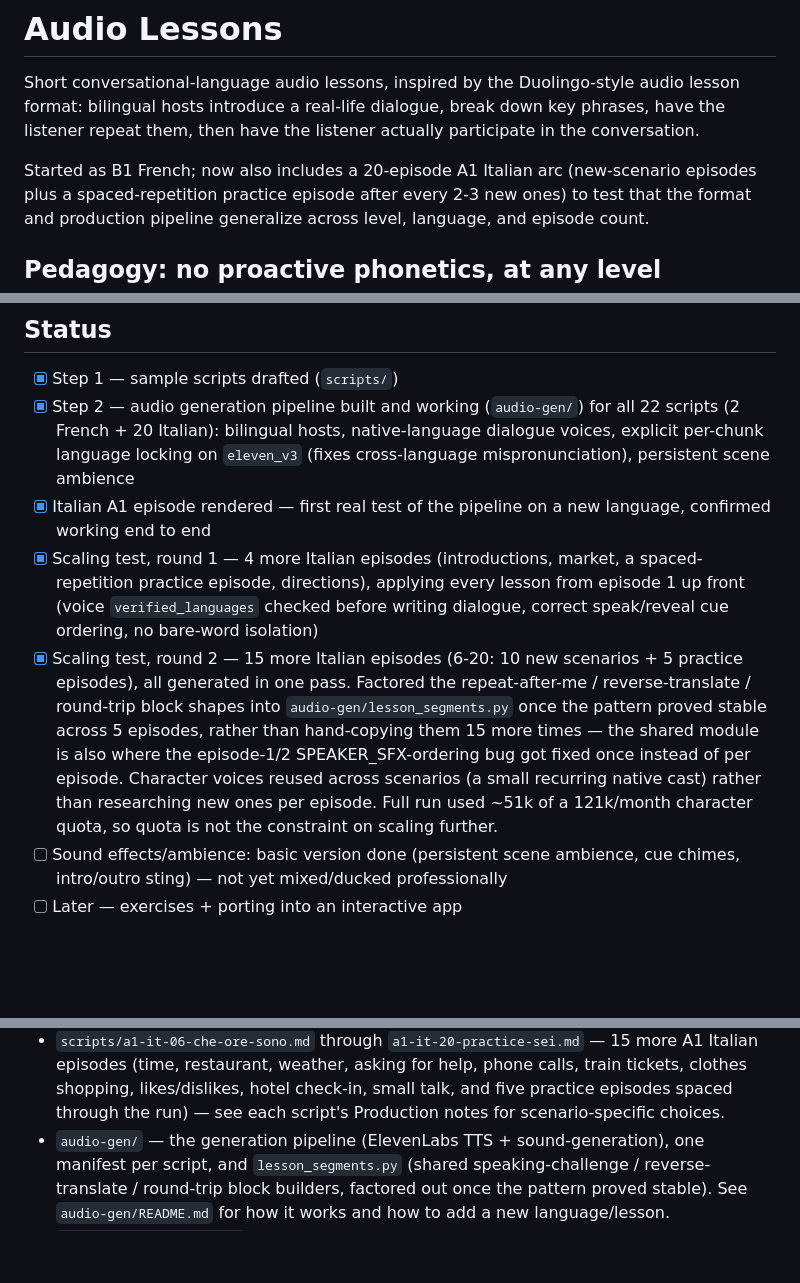
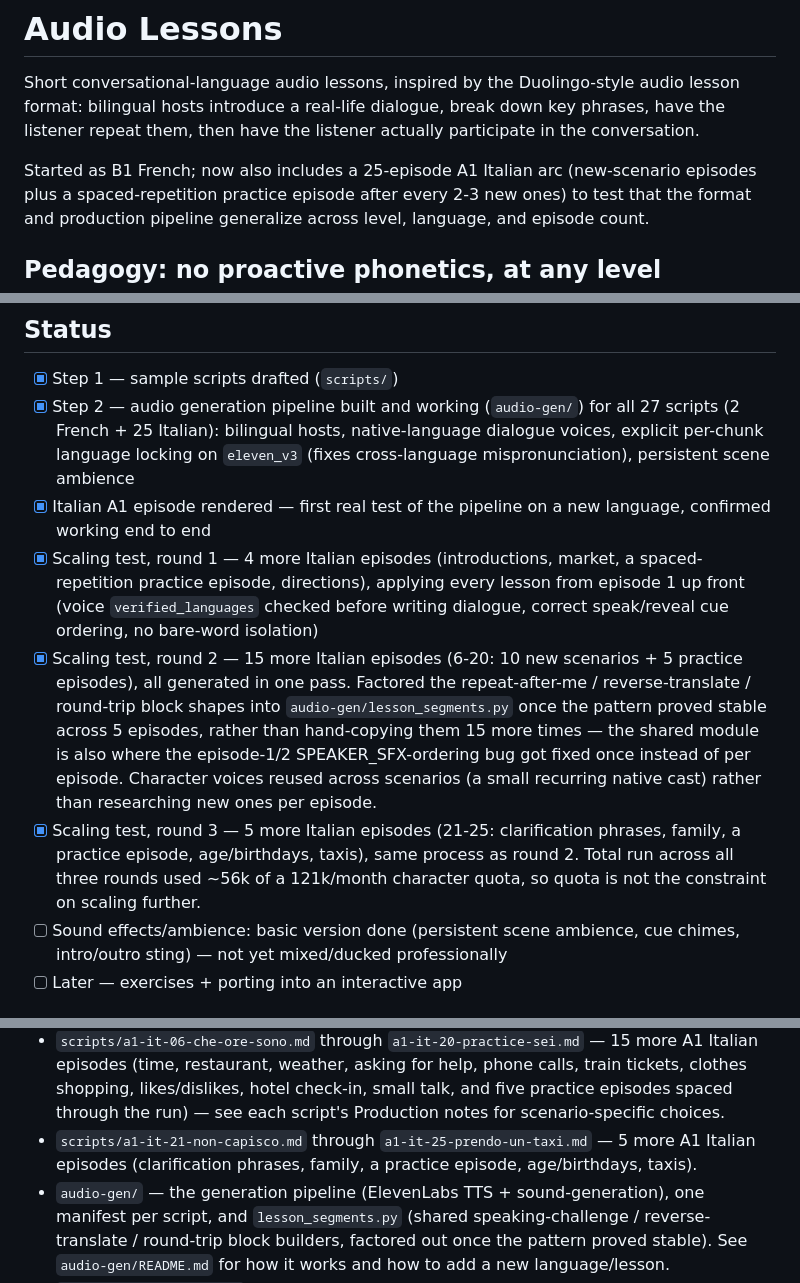
Before and after one commit to ncasti/demo_app, a Markdown page: README.md, 3 parts joined by grey strips. GitHub-like rendering; blank space fills up the shorter version.

Commit message:
Update top-level README for the 25-episode Italian arc
Co-Authored-By: Claude Sonnet 5 <noreply@anthropic.com>
Claude-Session: https://claude.ai/code/session_01YRxagofpCNF45nYFgo4PPs

```diff
--- a/README.md
+++ b/README.md
@@ -4,7 +4,7 @@ Short conversational-language audio lessons, inspired by the Duolingo-style audi
 format: bilingual hosts introduce a real-life dialogue, break down key phrases, have the
 listener repeat them, then have the listener actually participate in the conversation.
 
-Started as B1 French; now also includes a 20-episode A1 Italian arc (new-scenario episodes
+Started as B1 French; now also includes a 25-episode A1 Italian arc (new-scenario episodes
 plus a spaced-repetition practice episode after every 2-3 new ones) to test that the format
 and production pipeline generalize across level, language, and episode count.
 
@@ -41,8 +41,8 @@ The policy that replaced it, now applied at **every** level:
 ## Status
 
 - [x] Step 1 — sample scripts drafted (`scripts/`)
-- [x] Step 2 — audio generation pipeline built and working (`audio-gen/`) for all 22 scripts
-      (2 French + 20 Italian): bilingual hosts, native-language dialogue voices, explicit
+- [x] Step 2 — audio generation pipeline built and working (`audio-gen/`) for all 27 scripts
+      (2 French + 25 Italian): bilingual hosts, native-language dialogue voices, explicit
       per-chunk language locking on `eleven_v3` (fixes cross-language mispronunciation),
       persistent scene ambience
 - [x] Italian A1 episode rendered — first real test of the pipeline on a new language,
@@ -57,8 +57,11 @@ The policy that replaced it, now applied at **every** level:
       stable across 5 episodes, rather than hand-copying them 15 more times — the shared
       module is also where the episode-1/2 SPEAKER_SFX-ordering bug got fixed once instead of
       per episode. Character voices reused across scenarios (a small recurring native cast)
-      rather than researching new ones per episode. Full run used ~51k of a 121k/month
-      character quota, so quota is not the constraint on scaling further.
+      rather than researching new ones per episode.
+- [x] Scaling test, round 3 — 5 more Italian episodes (21-25: clarification phrases, family,
+      a practice episode, age/birthdays, taxis), same process as round 2. Total run across all
+      three rounds used ~56k of a 121k/month character quota, so quota is not the constraint
+      on scaling further.
 - [ ] Sound effects/ambience: basic version done (persistent scene ambience, cue chimes,
       intro/outro sting) — not yet mixed/ducked professionally
 - [ ] Later — exercises + porting into an interactive app
@@ -81,6 +84,8 @@ The policy that replaced it, now applied at **every** level:
   episodes (time, restaurant, weather, asking for help, phone calls, train tickets, clothes
   shopping, likes/dislikes, hotel check-in, small talk, and five practice episodes spaced
   through the run) — see each script's Production notes for scenario-specific choices.
+- `scripts/a1-it-21-non-capisco.md` through `a1-it-25-prendo-un-taxi.md` — 5 more A1 Italian
+  episodes (clarification phrases, family, a practice episode, age/birthdays, taxis).
 - `audio-gen/` — the generation pipeline (ElevenLabs TTS + sound-generation), one manifest per
   script, and `lesson_segments.py` (shared speaking-challenge / reverse-translate /
   round-trip block builders, factored out once the pattern proved stable). See
```
